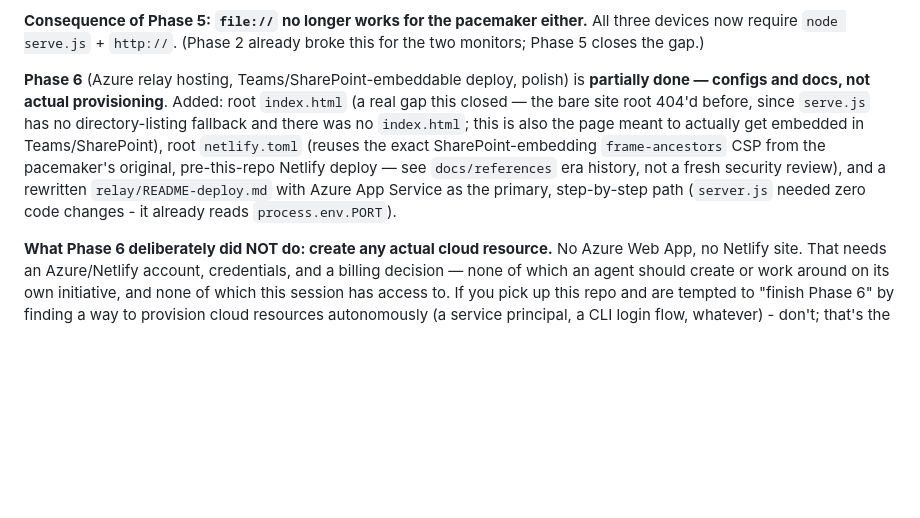
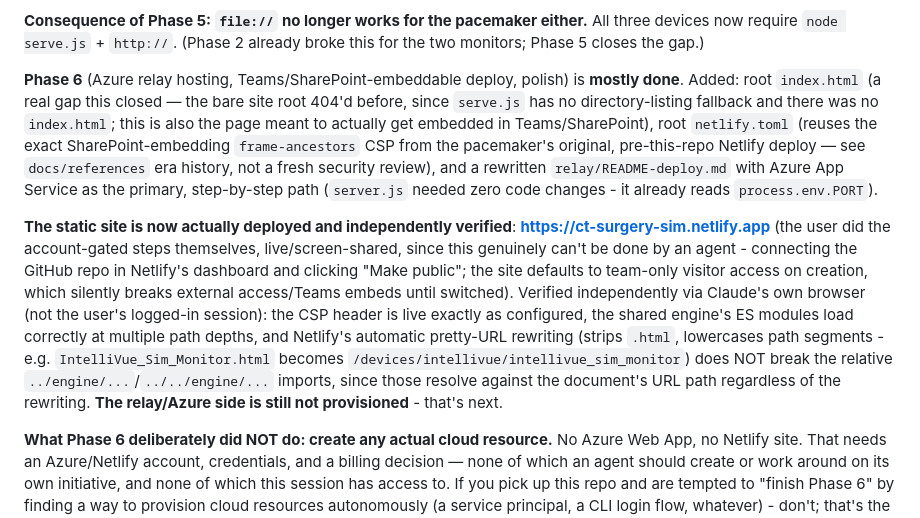
Before and after one commit to scottbrickner/ct-surgery-sim-bundle, a Markdown page: CLAUDE.md, the part around the change. Rendered like a GitHub page; blank space fills up the shorter version.

```diff
--- a/CLAUDE.md
+++ b/CLAUDE.md
@@ -24,7 +24,9 @@ Training simulation only, not for clinical use — enforce this framing in any U
 
 **Consequence of Phase 5: `file://` no longer works for the pacemaker either.** All three devices now require `node serve.js` + `http://`. (Phase 2 already broke this for the two monitors; Phase 5 closes the gap.)
 
-**Phase 6** (Azure relay hosting, Teams/SharePoint-embeddable deploy, polish) is **partially done — configs and docs, not actual provisioning**. Added: root `index.html` (a real gap this closed — the bare site root 404'd before, since `serve.js` has no directory-listing fallback and there was no `index.html`; this is also the page meant to actually get embedded in Teams/SharePoint), root `netlify.toml` (reuses the exact SharePoint-embedding `frame-ancestors` CSP from the pacemaker's original, pre-this-repo Netlify deploy — see `docs/references` era history, not a fresh security review), and a rewritten `relay/README-deploy.md` with Azure App Service as the primary, step-by-step path (`server.js` needed zero code changes - it already reads `process.env.PORT`).
+**Phase 6** (Azure relay hosting, Teams/SharePoint-embeddable deploy, polish) is **mostly done**. Added: root `index.html` (a real gap this closed — the bare site root 404'd before, since `serve.js` has no directory-listing fallback and there was no `index.html`; this is also the page meant to actually get embedded in Teams/SharePoint), root `netlify.toml` (reuses the exact SharePoint-embedding `frame-ancestors` CSP from the pacemaker's original, pre-this-repo Netlify deploy — see `docs/references` era history, not a fresh security review), and a rewritten `relay/README-deploy.md` with Azure App Service as the primary, step-by-step path (`server.js` needed zero code changes - it already reads `process.env.PORT`).
+
+**The static site is now actually deployed and independently verified**: **https://ct-surgery-sim.netlify.app** (the user did the account-gated steps themselves, live/screen-shared, since this genuinely can't be done by an agent - connecting the GitHub repo in Netlify's dashboard and clicking "Make public"; the site defaults to team-only visitor access on creation, which silently breaks external access/Teams embeds until switched). Verified independently via Claude's own browser (not the user's logged-in session): the CSP header is live exactly as configured, the shared engine's ES modules load correctly at multiple path depths, and Netlify's automatic pretty-URL rewriting (strips `.html`, lowercases path segments - e.g. `IntelliVue_Sim_Monitor.html` becomes `/devices/intellivue/intellivue_sim_monitor`) does NOT break the relative `../engine/...`/`../../engine/...` imports, since those resolve against the document's URL path regardless of the rewriting. **The relay/Azure side is still not provisioned** - that's next.
 
 **What Phase 6 deliberately did NOT do: create any actual cloud resource.** No Azure Web App, no Netlify site. That needs an Azure/Netlify account, credentials, and a billing decision — none of which an agent should create or work around on its own initiative, and none of which this session has access to. If you pick up this repo and are tempted to "finish Phase 6" by finding a way to provision cloud resources autonomously (a service principal, a CLI login flow, whatever) - don't; that's the user's call, always. The deploy docs are ready for a human (the user or Keck IT) to execute directly.
 
```
Also changed, not shown: README.md (+3 -5 lines).
